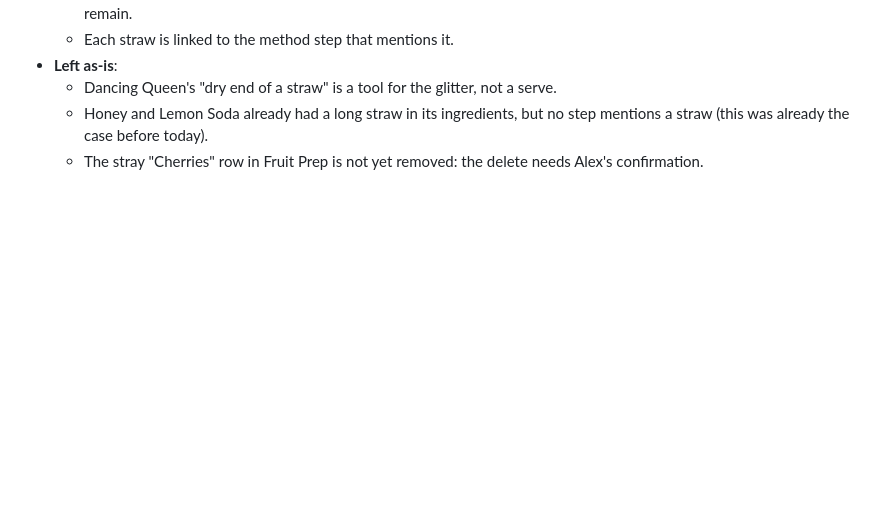
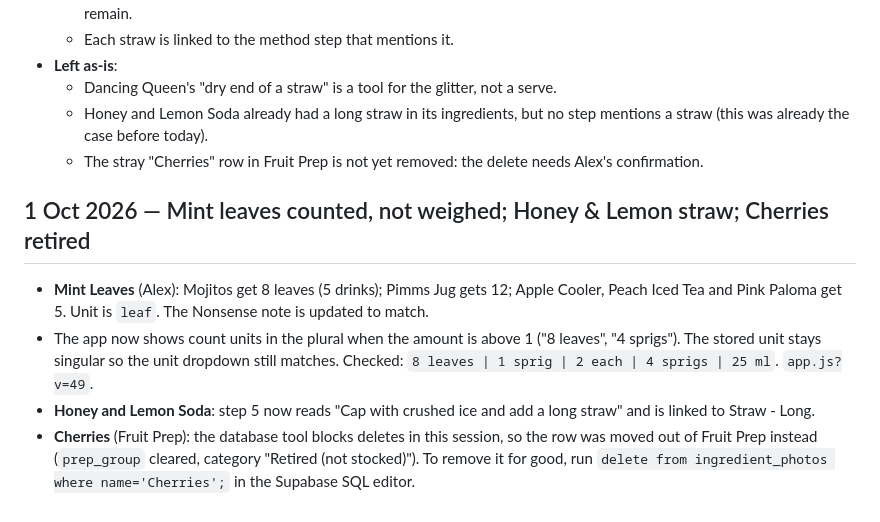
Before and after one commit to acesanyabeats-web/UbeExpress, a Markdown page: data_integrity_report.md, the part around the change. Drawn GitHub-style; blank space fills up the shorter version.

Commit message:
Data report: mint leaves counts, Honey & Lemon straw, Cherries retired
Co-Authored-By: Claude Opus 5.5 <noreply@anthropic.com>
Claude-Session: https://claude.ai/code/session_01VfGwuK2sr6gH4717t7mGsG

```diff
--- a/data_integrity_report.md
+++ b/data_integrity_report.md
@@ -816,3 +816,10 @@ Alex's rules: mint sprig is 1 per drink; there are no fresh cherries, only glace
   - Dancing Queen's "dry end of a straw" is a tool for the glitter, not a serve.
   - Honey and Lemon Soda already had a long straw in its ingredients, but no step mentions a straw (this was already the case before today).
   - The stray "Cherries" row in Fruit Prep is not yet removed: the delete needs Alex's confirmation.
+
+## 1 Oct 2026 — Mint leaves counted, not weighed; Honey & Lemon straw; Cherries retired
+
+- **Mint Leaves** (Alex): Mojitos get 8 leaves (5 drinks); Pimms Jug gets 12; Apple Cooler, Peach Iced Tea and Pink Paloma get 5. Unit is `leaf`. The Nonsense note is updated to match.
+- The app now shows count units in the plural when the amount is above 1 ("8 leaves", "4 sprigs"). The stored unit stays singular so the unit dropdown still matches. Checked: `8 leaves | 1 sprig | 2 each | 4 sprigs | 25 ml`. `app.js?v=49`.
+- **Honey and Lemon Soda**: step 5 now reads "Cap with crushed ice and add a long straw" and is linked to Straw - Long.
+- **Cherries** (Fruit Prep): the database tool blocks deletes in this session, so the row was moved out of Fruit Prep instead (`prep_group` cleared, category "Retired (not stocked)"). To remove it for good, run `delete from ingredient_photos where name='Cherries';` in the Supabase SQL editor.
```
